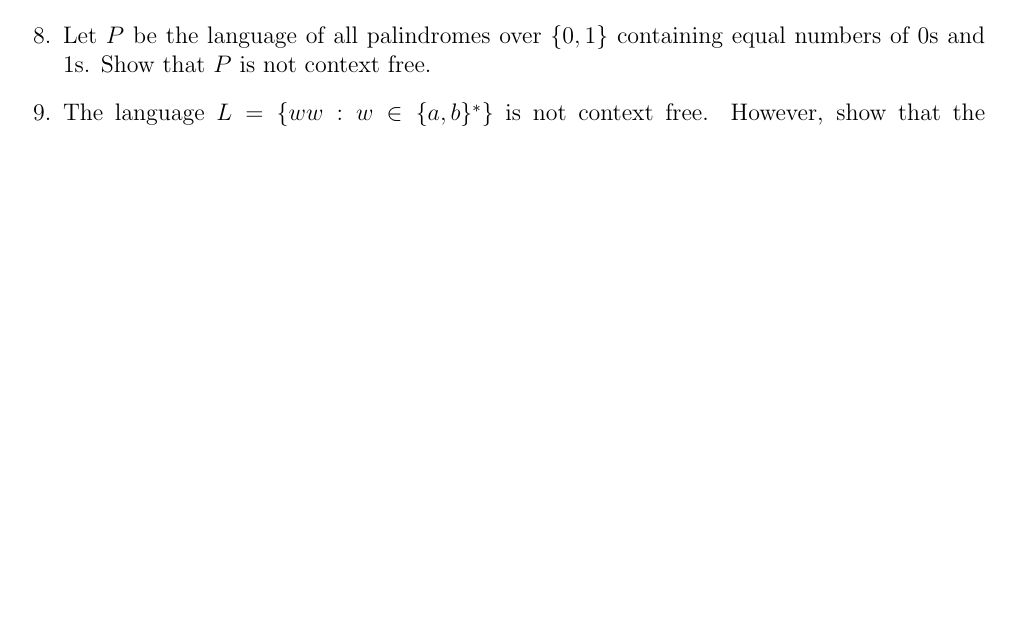
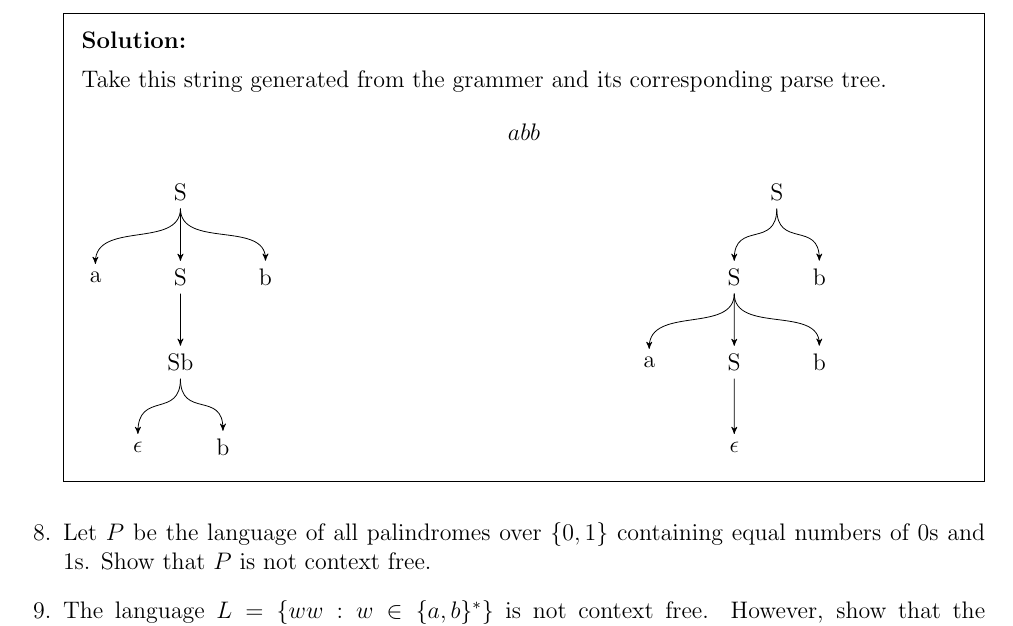
Before and after one commit to nav-28/474, a LaTeX problem sheet (assignment2/assign2.tex): part of page 1 of 2 before the commit and part of page 2 of 2 after it, cut at the place of the change, the shorter picture padded with empty space. Compiled offline with pdfLaTeX.

Commit message:
completed question 7

```diff
--- a/assignment2/assign2.tex
+++ b/assignment2/assign2.tex
@@ -7,6 +7,7 @@
 \usepackage{amssymb}
 \geometry{left=2cm, right=2cm, top=2cm, bottom=2cm}
 \usepackage{tikz}
+\usepackage{tikz-qtree}
 \usetikzlibrary{automata, positioning, arrows}
 \tikzset{
 ->, % makes the edges directed
@@ -71,6 +72,40 @@ initial text=$ $, % sets the text that appears on the start arrow
   Show the following grammar is ambiguous by drawing parse trees. Find an unambiguous grammer for this language.
   \[S\to \mathsf{a}S\mathsf{b}\,|\, S\mathsf{b}\,|\,\epsilon\]
 
+  \begin{solution}
+
+    Take this string generated from the grammer and its corresponding parse tree.
+    \[abb\]
+
+    \begin{tikzpicture}
+    [
+edge from parent path =  {(\tikzparentnode\tikzparentanchor) .. controls +(0,-1) and +(0,1) .. (\tikzchildnode\tikzchildanchor)}
+    ]
+      \node (q0) {S}
+      child {node {a}}
+      child {node {S}
+        child {node {Sb}
+          child {node {$\epsilon$}}
+          child {node{b}}
+        }
+      }
+      child {node {b}};
+
+      \node [right=10cm of q0] {S}
+      child {node {S}
+        child {node {a}}
+        child {node {S}
+          child {node {$\epsilon$}}
+        }
+        child {node {b}}
+      }
+      child {node {b}};
+    \end{tikzpicture}
+
+
+
+  \end{solution}
+
 
   % Question 8
   \question{}
```
Also changed, not shown: assignment2/assign2.pdf.
